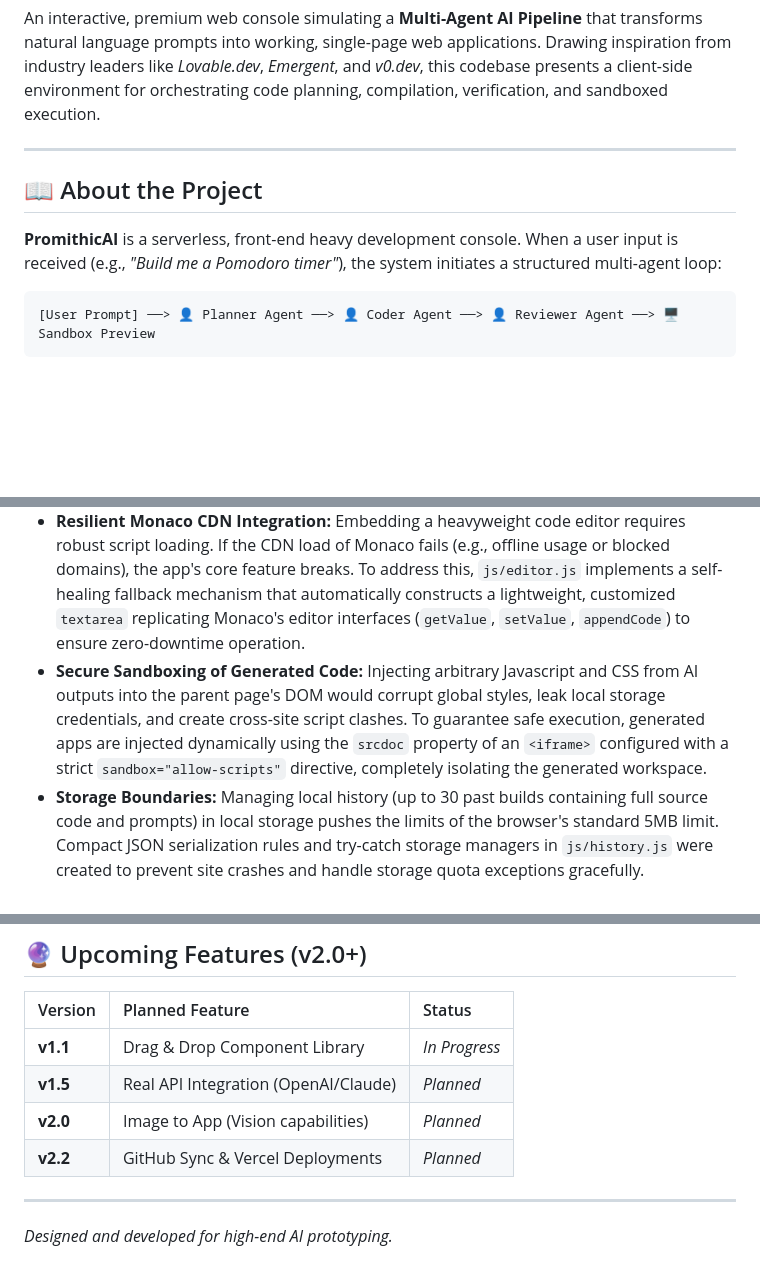
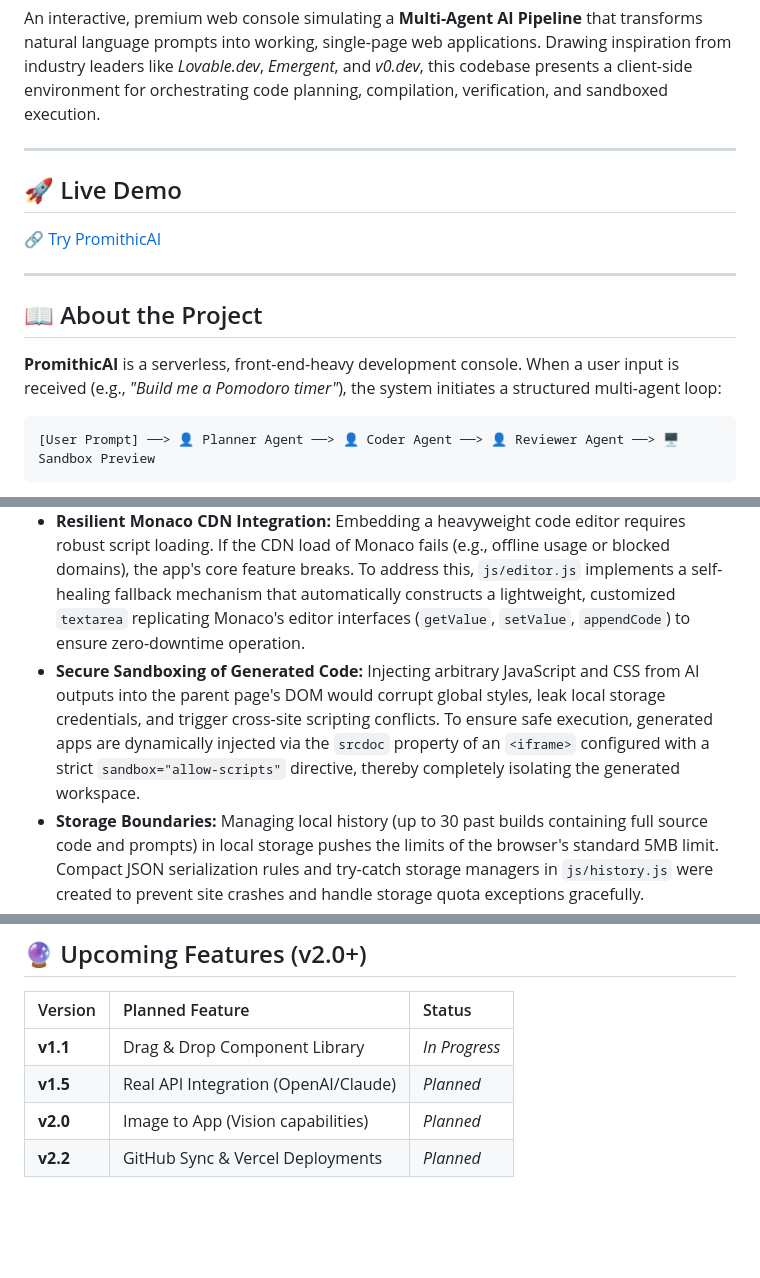
Before and after one commit to Shashwatss10/PromithicAI, a Markdown page: README.md, 3 parts joined by grey strips. Drawn GitHub-style; blank space fills up the shorter version.

Commit message:
Update README to include live demo section
Added a live demo section with a link to the project.

````diff
--- a/README.md
+++ b/README.md
@@ -8,9 +8,15 @@ An interactive, premium web console simulating a **Multi-Agent AI Pipeline** tha
 
 ---
 
+##  🚀 Live Demo
+
+🔗 [Try PromithicAI](https://shashwatss10.github.io/PromithicAI/)
+
+---
+
 ## 📖 About the Project
 
-**PromithicAI** is a serverless, front-end heavy development console. When a user input is received (e.g., *"Build me a Pomodoro timer"*), the system initiates a structured multi-agent loop:
+**PromithicAI** is a serverless, front-end-heavy development console. When a user input is received (e.g., *"Build me a Pomodoro timer"*), the system initiates a structured multi-agent loop:
 
 ```
 [User Prompt] ──> 👤 Planner Agent ──> 👤 Coder Agent ──> 👤 Reviewer Agent ──> 🖥️ Sandbox Preview
@@ -38,7 +44,7 @@ Building a stateful agent system purely on the client-side using Vanilla JavaScr
 *   **Resilient Monaco CDN Integration:**
     Embedding a heavyweight code editor requires robust script loading. If the CDN load of Monaco fails (e.g., offline usage or blocked domains), the app's core feature breaks. To address this, `js/editor.js` implements a self-healing fallback mechanism that automatically constructs a lightweight, customized `textarea` replicating Monaco's editor interfaces (`getValue`, `setValue`, `appendCode`) to ensure zero-downtime operation.
 *   **Secure Sandboxing of Generated Code:**
-    Injecting arbitrary Javascript and CSS from AI outputs into the parent page's DOM would corrupt global styles, leak local storage credentials, and create cross-site script clashes. To guarantee safe execution, generated apps are injected dynamically using the `srcdoc` property of an `<iframe>` configured with a strict `sandbox="allow-scripts"` directive, completely isolating the generated workspace.
+    Injecting arbitrary JavaScript and CSS from AI outputs into the parent page's DOM would corrupt global styles, leak local storage credentials, and trigger cross-site scripting conflicts. To ensure safe execution, generated apps are dynamically injected via the `srcdoc` property of an `<iframe>` configured with a strict `sandbox="allow-scripts"` directive, thereby completely isolating the generated workspace.
 *   **Storage Boundaries:**
     Managing local history (up to 30 past builds containing full source code and prompts) in local storage pushes the limits of the browser's standard 5MB limit. Compact JSON serialization rules and try-catch storage managers in `js/history.js` were created to prevent site crashes and handle storage quota exceptions gracefully.
 *   **Grid Layouts without UI Libraries:**
@@ -102,7 +108,3 @@ PromithicAI/
 | **v1.5** | Real API Integration (OpenAI/Claude) | *Planned* |
 | **v2.0** | Image to App (Vision capabilities) | *Planned* |
 | **v2.2** | GitHub Sync & Vercel Deployments | *Planned* |
-
----
-
-*Designed and developed for high-end AI prototyping.*
````
